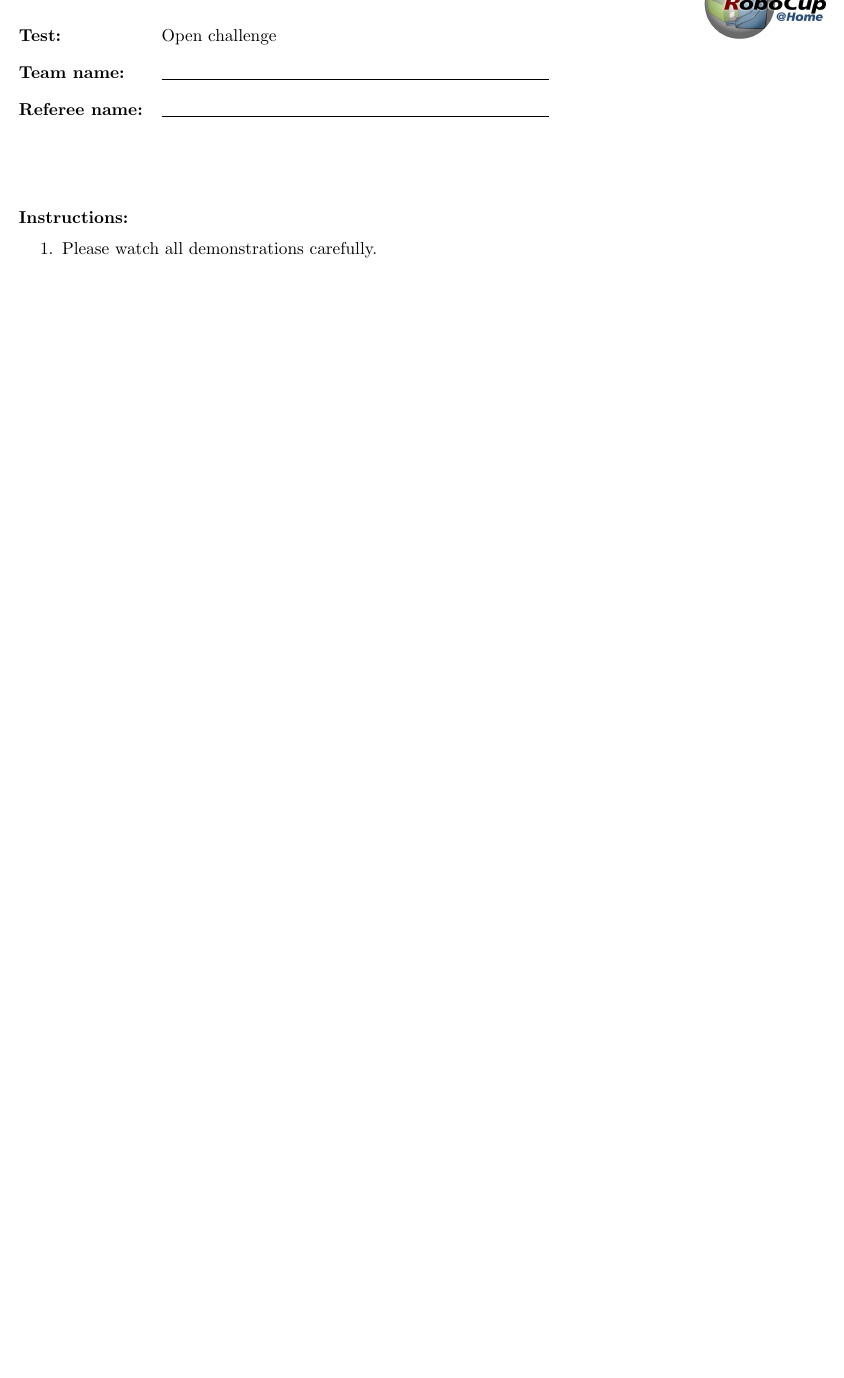
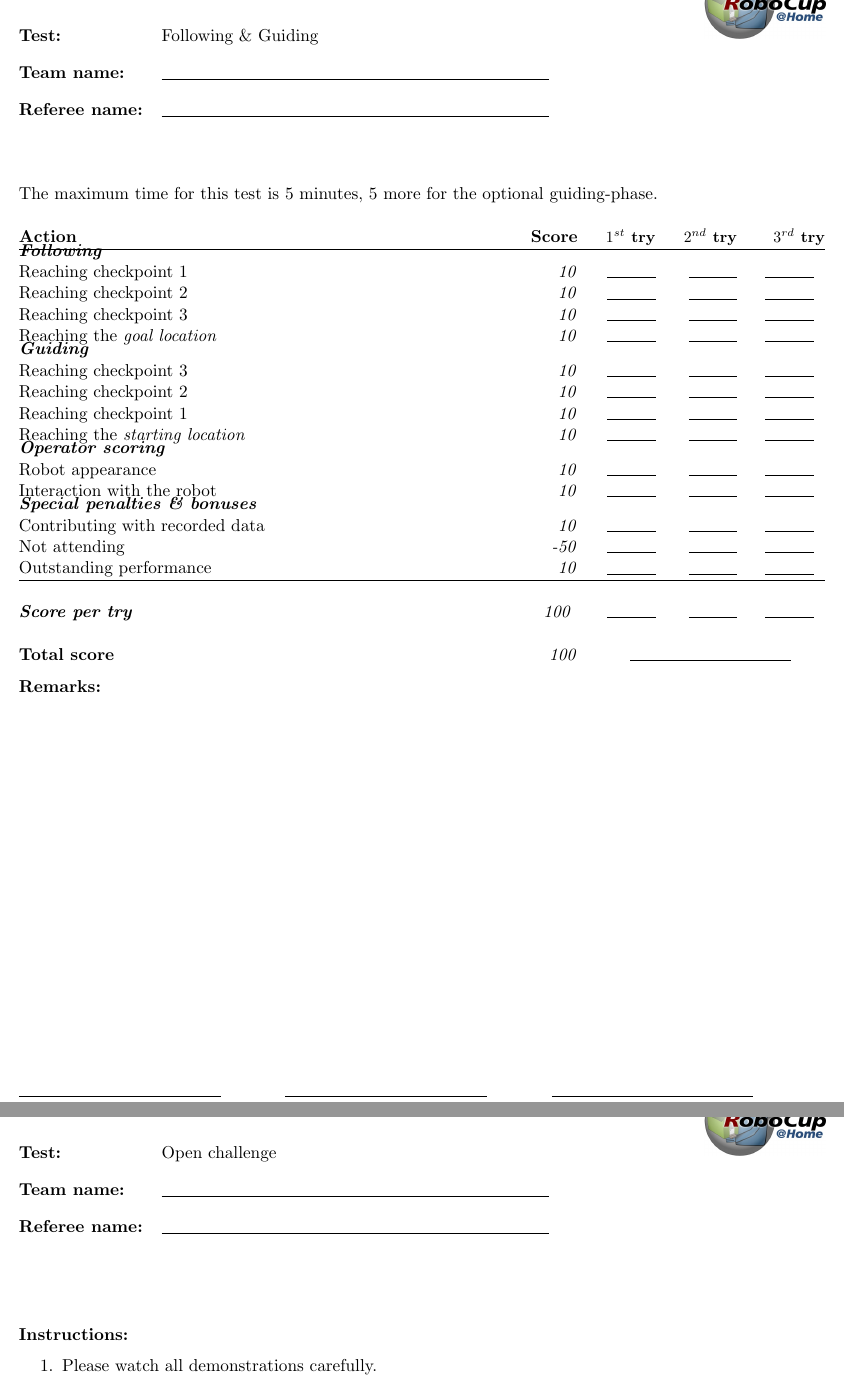
Before and after one commit to RoboCupAtHome/RuleBook, a LaTeX book (score_sheets.tex): part of page 9 of 14 before the commit and two parts of pages 9 and 10 of 15 after it, the two joined at a grey line, cut at the place of the change, the shorter picture padded with empty space. Compiled offline with pdfLaTeX.

Commit message:
Include following guiding scoresheet

```diff
--- a/score_sheets.tex
+++ b/score_sheets.tex
@@ -132,6 +132,11 @@
 \input{scoresheets/SpeechRecognition.tex}
 \end{scoresheet}
 
+\renewcommand{\currentTest}{Following \& Guiding}
+\begin{scoresheet}
+\input{scoresheets/following_guiding.tex}
+\end{scoresheet}
+
 \renewcommand{\threeAttempts}{false}
 
 % %%% STAGE II %%%%%%%%%%%%%%%%%%%%%%%%%%%%%%%%%%%%%%%%%%%%%%%%%%%%%%%%%%%%%%%%%%
```
